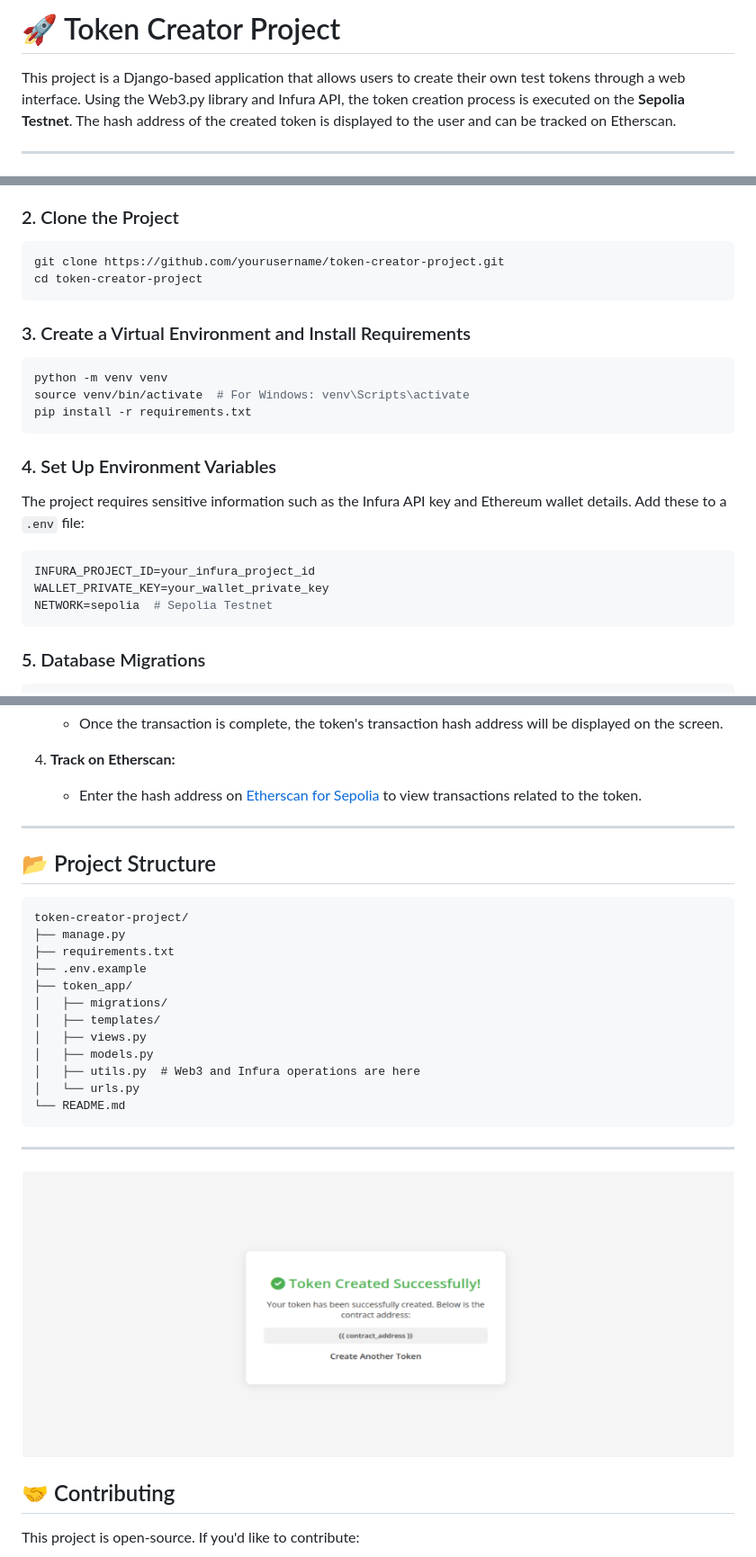
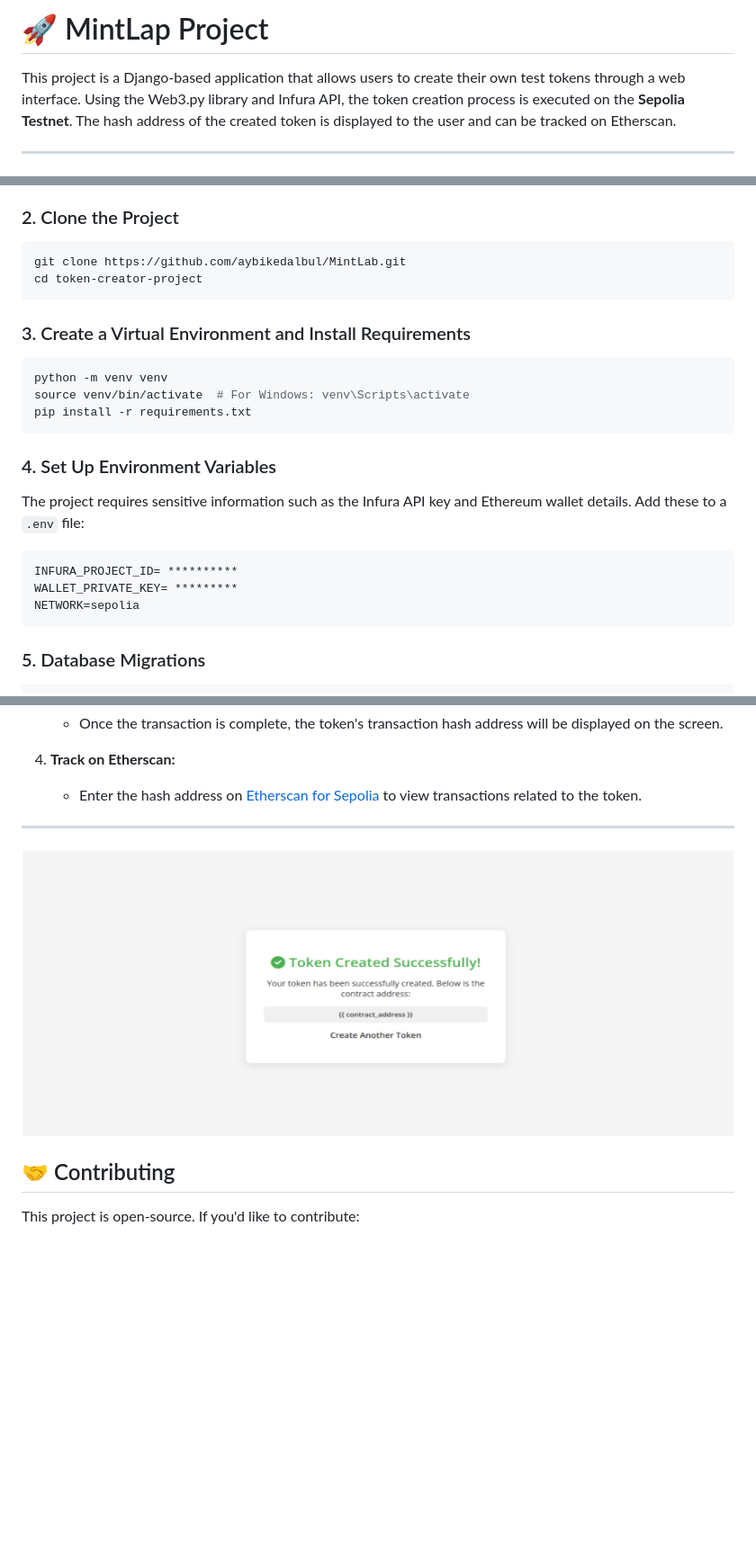
Before and after one commit to aybikedalbul/MintLab, a Markdown page: README.md, 3 parts joined by grey strips. Shown: that part at 90% size. GitHub-like rendering; blank space fills up the shorter version.

````diff
--- a/README.md
+++ b/README.md
@@ -1,6 +1,7 @@
-# 🚀 Token Creator Project
+# 🚀 MintLap Project
 
 This project is a Django-based application that allows users to create their own test tokens through a web interface. Using the Web3.py library and Infura API, the token creation process is executed on the **Sepolia Testnet**. The hash address of the created token is displayed to the user and can be tracked on Etherscan.
 
 ---
+
 ![Token Creation Interface](templates/image1.png)
@@ -34,7 +36,7 @@ To run the project on your local machine, follow these steps:
 
 ### 2. Clone the Project
 ```bash
-git clone https://github.com/yourusername/token-creator-project.git
+git clone https://github.com/aybikedalbul/MintLab.git
 cd token-creator-project
 ```
 
@@ -48,9 +50,9 @@ pip install -r requirements.txt
 ### 4. Set Up Environment Variables
 The project requires sensitive information such as the Infura API key and Ethereum wallet details. Add these to a `.env` file:
 ```env
-INFURA_PROJECT_ID=your_infura_project_id
-WALLET_PRIVATE_KEY=your_wallet_private_key
-NETWORK=sepolia  # Sepolia Testnet
+INFURA_PROJECT_ID= **********
+WALLET_PRIVATE_KEY= *********
+NETWORK=sepolia
 ```
 
 ### 5. Database Migrations
@@ -82,27 +84,11 @@ Then, open your browser and navigate to `http://127.0.0.1:8000/` to start using
 4. **Track on Etherscan:**
    - Enter the hash address on [Etherscan for Sepolia](https://sepolia.etherscan.io/) to view transactions related to the token.
 
+
 ---
 
-## 📂 Project Structure
+![Token Creation Interface](templates/image3.png)
 
-```
-token-creator-project/
-├── manage.py
-├── requirements.txt
-├── .env.example
-├── token_app/
-│   ├── migrations/
-│   ├── templates/
-│   ├── views.py
-│   ├── models.py
-│   ├── utils.py  # Web3 and Infura operations are here
-│   └── urls.py
-└── README.md
-```
-
----
-![Token Creation Interface](templates/image3.png)
 ## 🤝 Contributing
 
 This project is open-source. If you'd like to contribute:
````
Also changed, not shown: other parts of README.md (+3 -3 lines).
